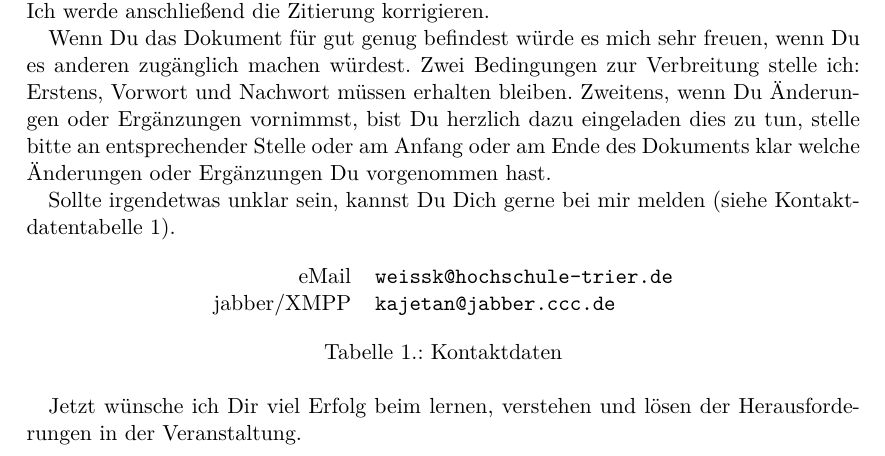
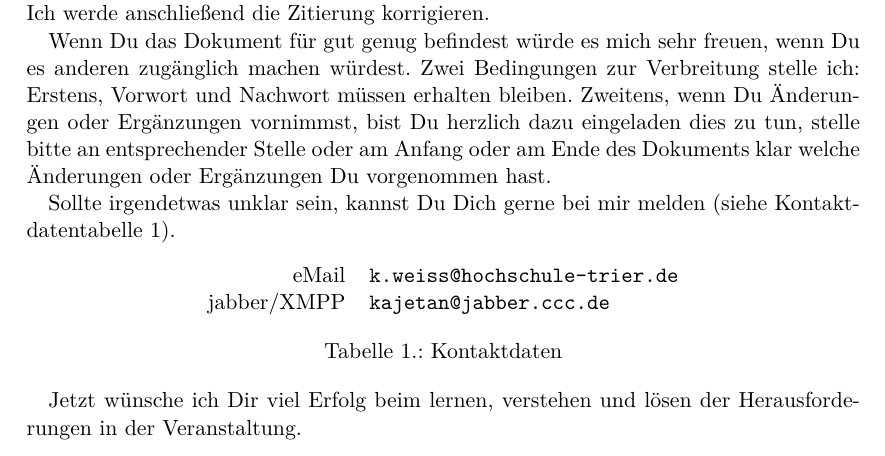
Before and after one commit to LittleEntity/ITsicherheit, a LaTeX book (source/document.tex, which reads source/parts/Vorwort.tex): part of page 3 of 34 before the commit and part of page 3 of 33 after it, cut so that both start at the same text. Compiled offline with pdfLaTeX.

Commit message:
email angepasst für einseitiges Vorwort optimiert

```diff
--- a/source/parts/Vorwort.tex
+++ b/source/parts/Vorwort.tex
@@ -13,7 +13,7 @@ Sollte irgendetwas unklar sein, kannst Du Dich gerne bei mir melden (siehe Konta
 \begin{table}[htp]
 \centering
 \begin{tabular}{rl}
-eMail & \texttt{weissk@hochschule-trier.de} \\
+eMail & \texttt{k.weiss@hochschule-trier.de} \\
 jabber/XMPP & \texttt{kajetan@jabber.ccc.de} \\
 \end{tabular}
 \caption{Kontaktdaten}
```
Also changed, not shown: source/parts/Vorwort.tex (2 more changed lines).
